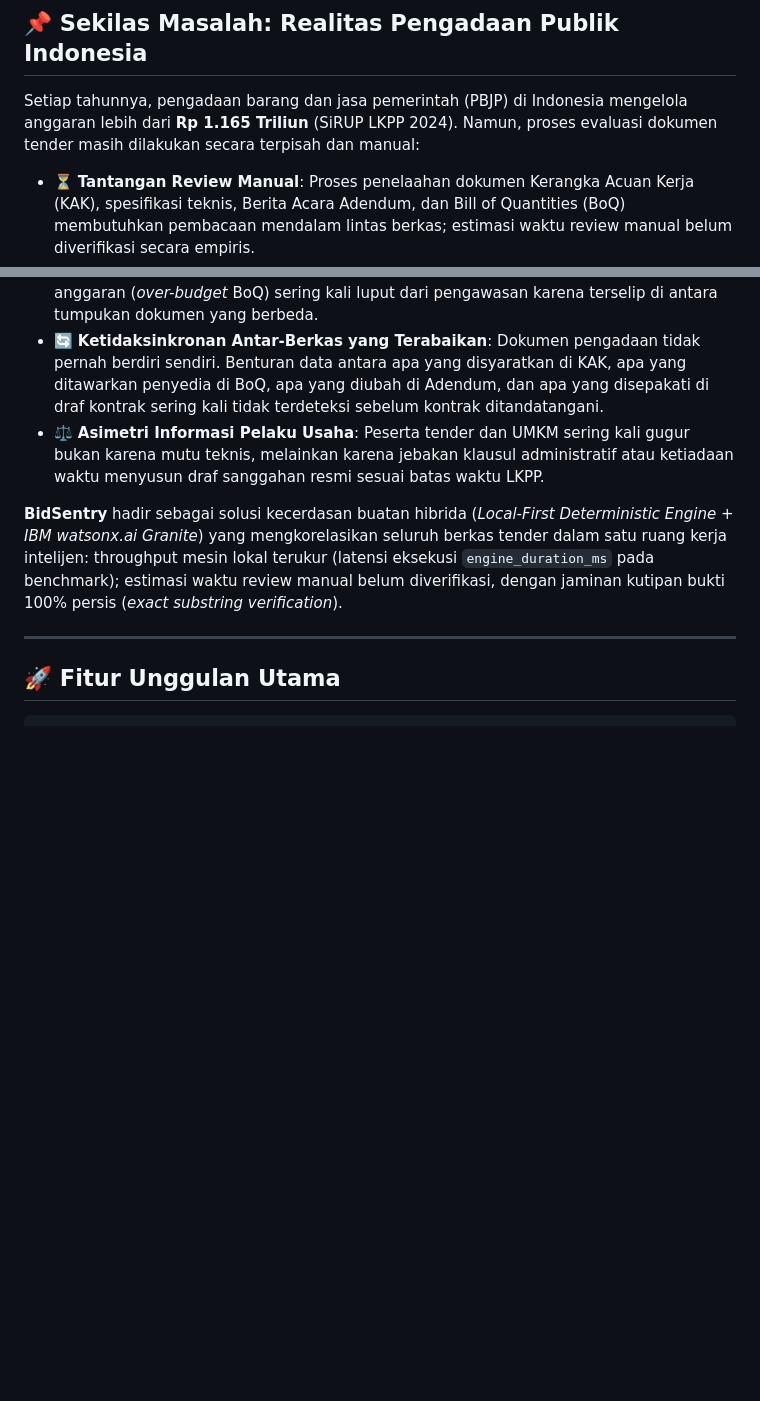
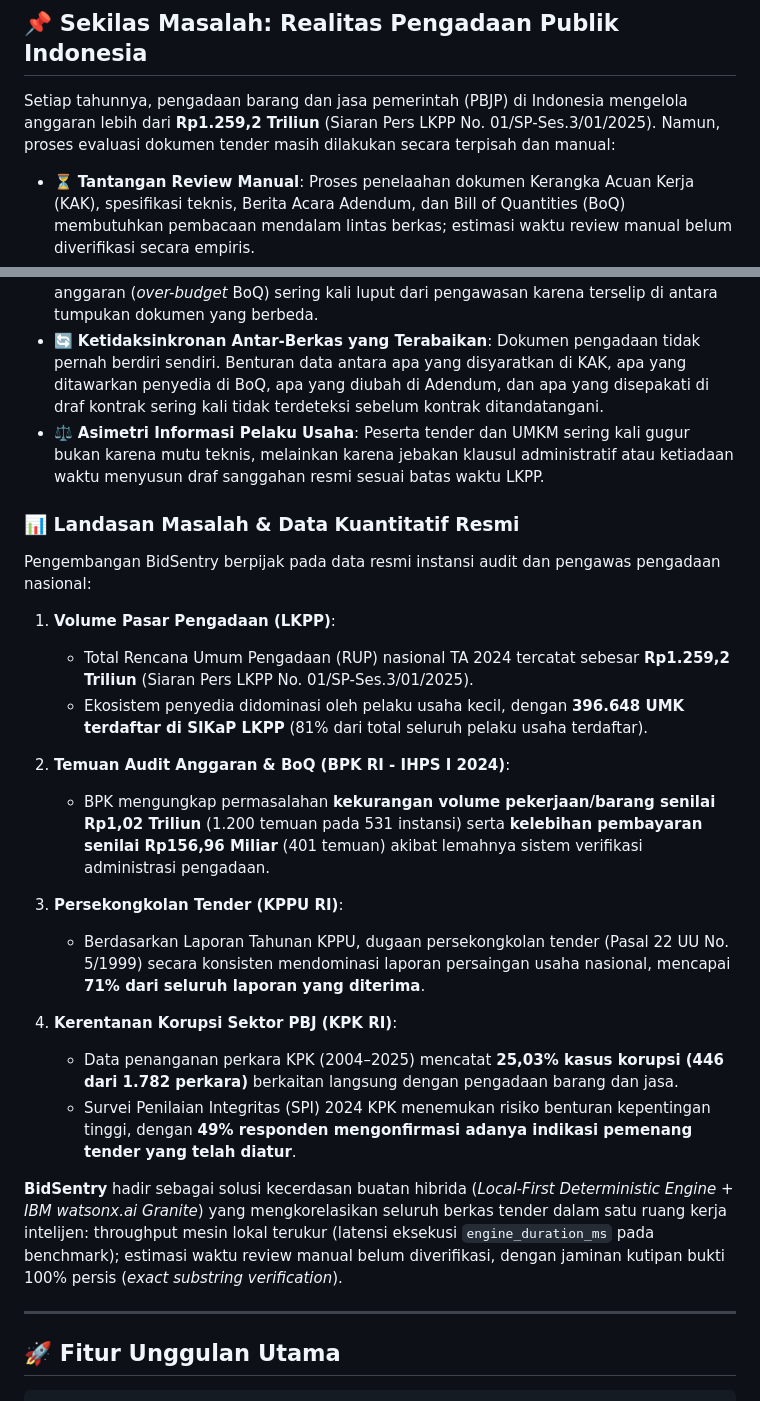
Before and after one commit to pashafachir-tech/BidSentry, a Markdown page: README.md, 2 parts joined by grey strips. Drawn GitHub-style; blank space fills up the shorter version.

Commit message:
docs(readme): add official quantitative problem data from LKPP, BPK, KPPU, and KPK

```diff
--- a/README.md
+++ b/README.md
@@ -12,11 +12,29 @@
 
 ## 📌 Sekilas Masalah: Realitas Pengadaan Publik Indonesia
 
-Setiap tahunnya, pengadaan barang dan jasa pemerintah (PBJP) di Indonesia mengelola anggaran lebih dari **Rp 1.165 Triliun** (SiRUP LKPP 2024). Namun, proses evaluasi dokumen tender masih dilakukan secara terpisah dan manual:
+Setiap tahunnya, pengadaan barang dan jasa pemerintah (PBJP) di Indonesia mengelola anggaran lebih dari **Rp1.259,2 Triliun** (Siaran Pers LKPP No. 01/SP-Ses.3/01/2025). Namun, proses evaluasi dokumen tender masih dilakukan secara terpisah dan manual:
 - ⏳ **Tantangan Review Manual**: Proses penelaahan dokumen Kerangka Acuan Kerja (KAK), spesifikasi teknis, Berita Acara Adendum, dan Bill of Quantities (BoQ) membutuhkan pembacaan mendalam lintas berkas; estimasi waktu review manual belum diverifikasi secara empiris.
 - ⚠️ **Kecurangan & Celah Hukum Tersembunyi**: Praktik penguncian merek (*brand lock-in* eksklusif tanpa opsi setara), jadwal lelang yang sengaja dipersingkat (*compressed timeline*), denda keterlambatan tanpa batas (*uncapped poison pill*), serta pembengkakan anggaran (*over-budget* BoQ) sering kali luput dari pengawasan karena terselip di antara tumpukan dokumen yang berbeda.
 - 🔄 **Ketidaksinkronan Antar-Berkas yang Terabaikan**: Dokumen pengadaan tidak pernah berdiri sendiri. Benturan data antara apa yang disyaratkan di KAK, apa yang ditawarkan penyedia di BoQ, apa yang diubah di Adendum, dan apa yang disepakati di draf kontrak sering kali tidak terdeteksi sebelum kontrak ditandatangani.
 - ⚖️ **Asimetri Informasi Pelaku Usaha**: Peserta tender dan UMKM sering kali gugur bukan karena mutu teknis, melainkan karena jebakan klausul administratif atau ketiadaan waktu menyusun draf sanggahan resmi sesuai batas waktu LKPP.
+
+### 📊 Landasan Masalah & Data Kuantitatif Resmi
+
+Pengembangan BidSentry berpijak pada data resmi instansi audit dan pengawas pengadaan nasional:
+
+1. **Volume Pasar Pengadaan (LKPP)**:
+   * Total Rencana Umum Pengadaan (RUP) nasional TA 2024 tercatat sebesar **Rp1.259,2 Triliun** (Siaran Pers LKPP No. 01/SP-Ses.3/01/2025).
+   * Ekosistem penyedia didominasi oleh pelaku usaha kecil, dengan **396.648 UMK terdaftar di SIKaP LKPP** (81% dari total seluruh pelaku usaha terdaftar).
+
+2. **Temuan Audit Anggaran & BoQ (BPK RI - IHPS I 2024)**:
+   * BPK mengungkap permasalahan **kekurangan volume pekerjaan/barang senilai Rp1,02 Triliun** (1.200 temuan pada 531 instansi) serta **kelebihan pembayaran senilai Rp156,96 Miliar** (401 temuan) akibat lemahnya sistem verifikasi administrasi pengadaan.
+
+3. **Persekongkolan Tender (KPPU RI)**:
+   * Berdasarkan Laporan Tahunan KPPU, dugaan persekongkolan tender (Pasal 22 UU No. 5/1999) secara konsisten mendominasi laporan persaingan usaha nasional, mencapai **71% dari seluruh laporan yang diterima**.
+
+4. **Kerentanan Korupsi Sektor PBJ (KPK RI)**:
+   * Data penanganan perkara KPK (2004–2025) mencatat **25,03% kasus korupsi (446 dari 1.782 perkara)** berkaitan langsung dengan pengadaan barang dan jasa.
+   * Survei Penilaian Integritas (SPI) 2024 KPK menemukan risiko benturan kepentingan tinggi, dengan **49% responden mengonfirmasi adanya indikasi pemenang tender yang telah diatur**.
 
 **BidSentry** hadir sebagai solusi kecerdasan buatan hibrida (*Local-First Deterministic Engine + IBM watsonx.ai Granite*) yang mengkorelasikan seluruh berkas tender dalam satu ruang kerja intelijen: throughput mesin lokal terukur (latensi eksekusi `engine_duration_ms` pada benchmark); estimasi waktu review manual belum diverifikasi, dengan jaminan kutipan bukti 100% persis (*exact substring verification*).
 
```
